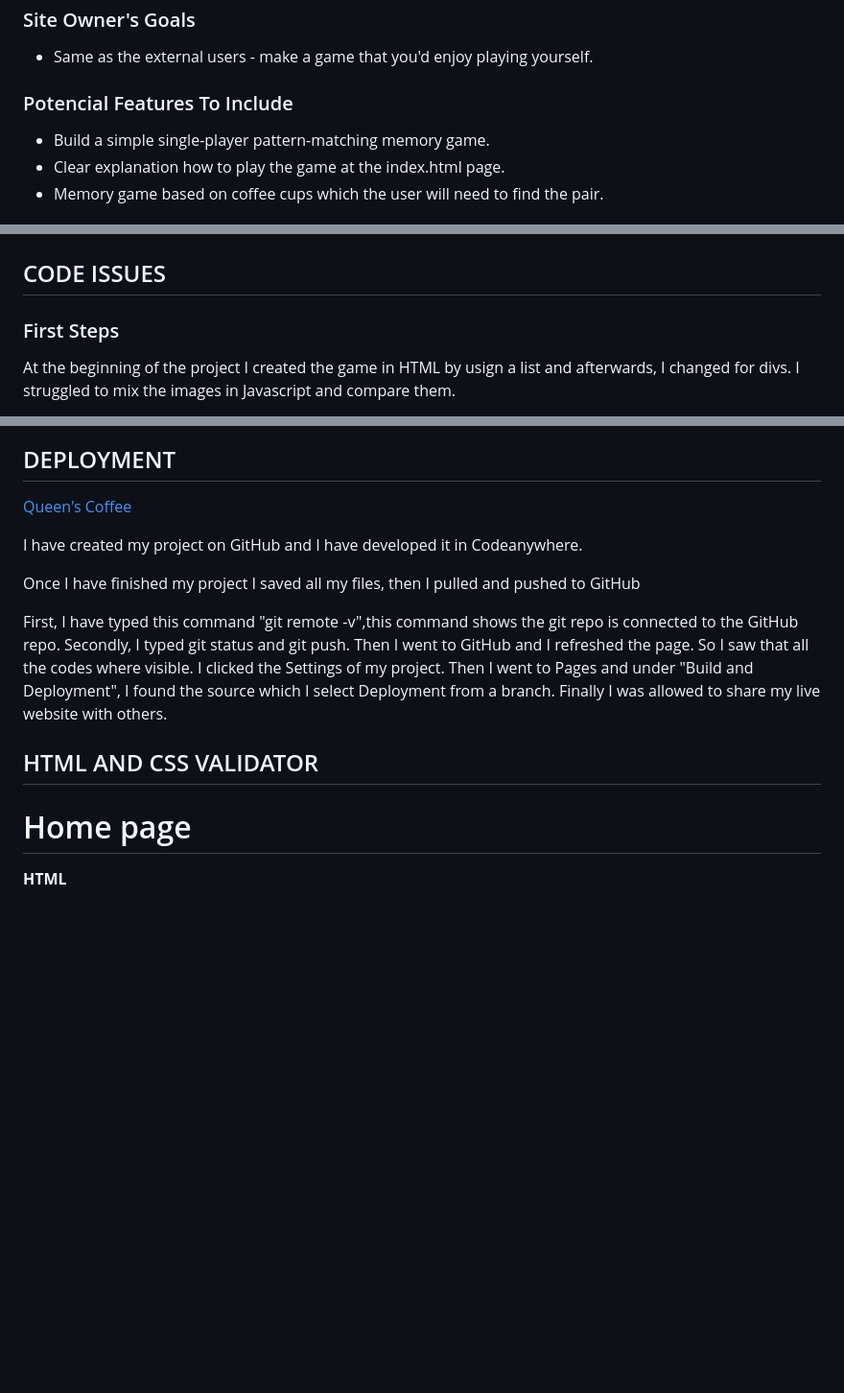
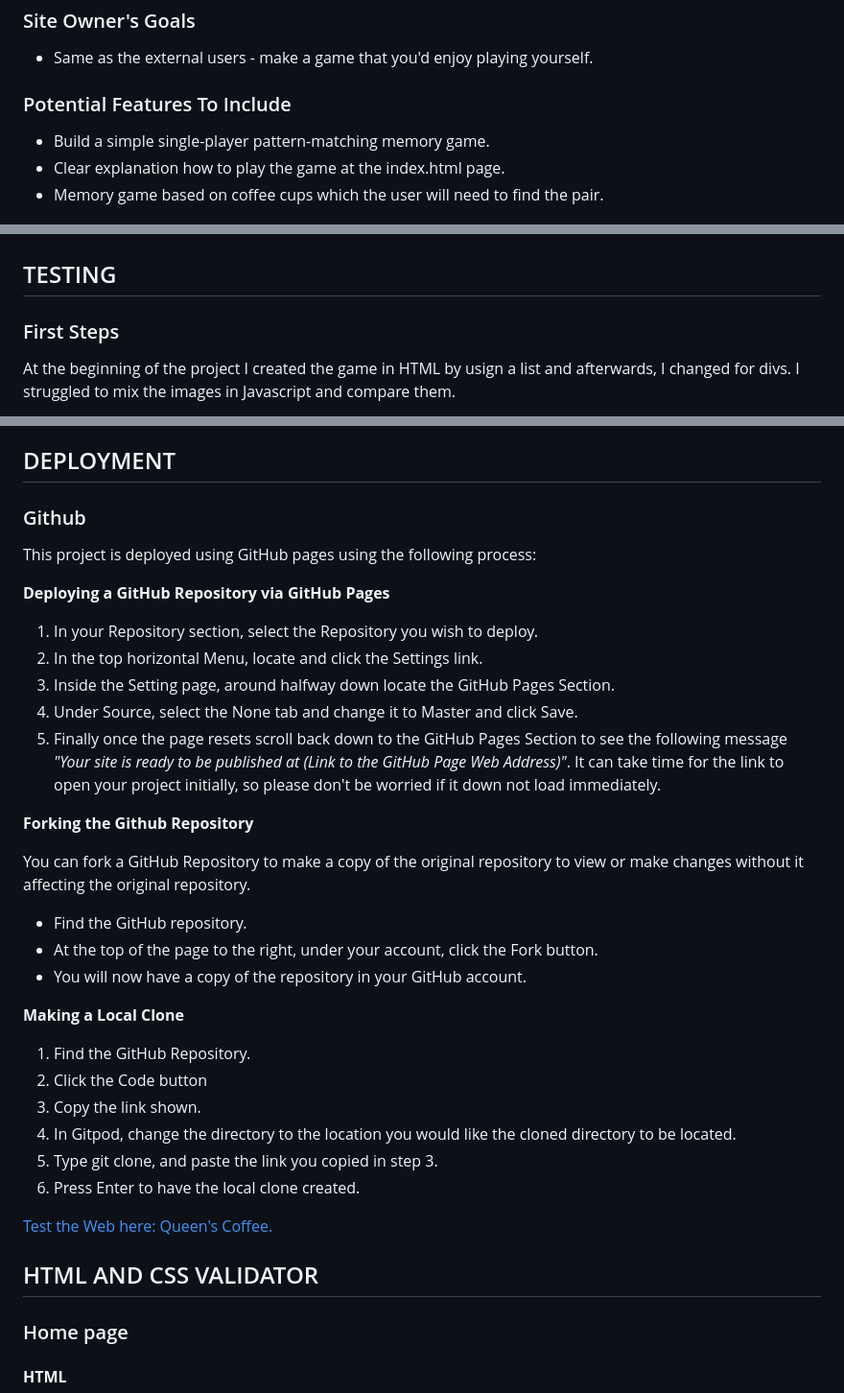
Before and after one commit to susanaviruglio/queens-coffee, a Markdown page: README.md, 3 parts joined by grey strips. Shown at 96% size. Drawn GitHub-style; blank space fills up the shorter version.

Commit message:
change deployment in my readme, some errors

```diff
--- a/README.md
+++ b/README.md
@@ -19,7 +22,7 @@ My main purpose is entertain and challenge everybody who wants to play:
 
 - Same as the external users - make a game that you'd enjoy playing yourself.
 
-### Potencial Features To Include
+### Potential Features To Include
 
 - Build a simple single-player pattern-matching memory game.
 - Clear explanation how to play the game at the index.html page.
@@ -103,7 +106,7 @@ As I mentioned previously the header is the same as the home page.
 <img src=/assets/images/imgseven.png>
 <img src=/assets/images/imgeight.png>
 
-## CODE ISSUES
+## TESTING
 
 ### First Steps
 
@@ -188,24 +191,42 @@ Then we created a new function with the value _n_ which _n_ is the number of the
 
 ## DEPLOYMENT
 
-[Queen's Coffee](https://susanaviruglio.github.io/queens-coffee/)
+### Github
 
-I have created my project on GitHub and I have developed it in Codeanywhere.
+This project is deployed using GitHub pages using the following process:
 
-Once I have finished my project I saved all my files, then I pulled and pushed to GitHub
+**Deploying a GitHub Repository via GitHub Pages**
 
-First, I have typed this command "git remote -v",this command shows the git repo is connected to the GitHub repo.
-Secondly, I typed git status and git push.
-Then I went to GitHub and I refreshed the page. So I saw that all the codes where visible.
-I clicked the Settings of my project.
-Then I went to Pages and under "Build and Deployment", I found the source which I select Deployment from a branch.
-Finally I was allowed to share my live website with others.
+1. In your Repository section, select the Repository you wish to deploy.
+2. In the top horizontal Menu, locate and click the Settings link.
+3. Inside the Setting page, around halfway down locate the GitHub Pages Section.
+4. Under Source, select the None tab and change it to Master and click Save.
+5. Finally once the page resets scroll back down to the GitHub Pages Section to see the following message *"Your site is ready to be published at (Link to the GitHub Page Web Address)"*. It can take time for the link to open your project initially, so please don't be worried if it down not load immediately.
+
+**Forking the Github Repository**
+
+You can fork a GitHub Repository to make a copy of the original repository to view or make changes without it affecting the original repository.
+
+- Find the GitHub repository.
+- At the top of the page to the right, under your account, click the Fork button.
+- You will now have a copy of the repository in your GitHub account.
+
+**Making a Local Clone**
+
+1. Find the GitHub Repository.
+2. Click the Code button
+3. Copy the link shown.
+4. In Gitpod, change the directory to the location you would like the cloned directory to be located.
+5. Type git clone, and paste the link you copied in step 3.
+6. Press Enter to have the local clone created.
+
+[Test the Web here: Queen's Coffee.](https://susanaviruglio.github.io/queens-coffee/)
 
 ## HTML AND CSS VALIDATOR
 
-# Home page
+### Home page
 
-**HTML**
+#### **HTML**
 <img src=/assets/images/testingone.png>
 <img src=/assets/images/testingtwo.png>
 
```
Also changed, not shown: other parts of README.md (+17 -14 lines).
